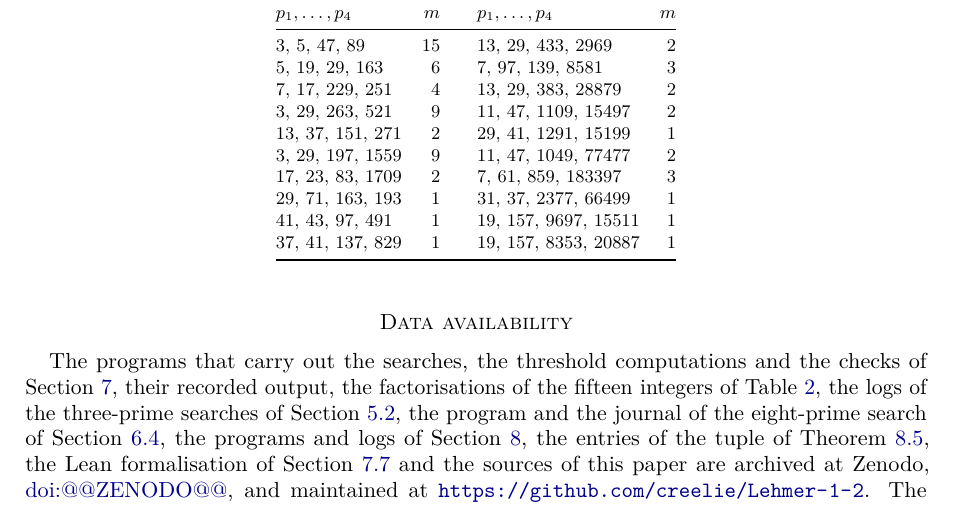
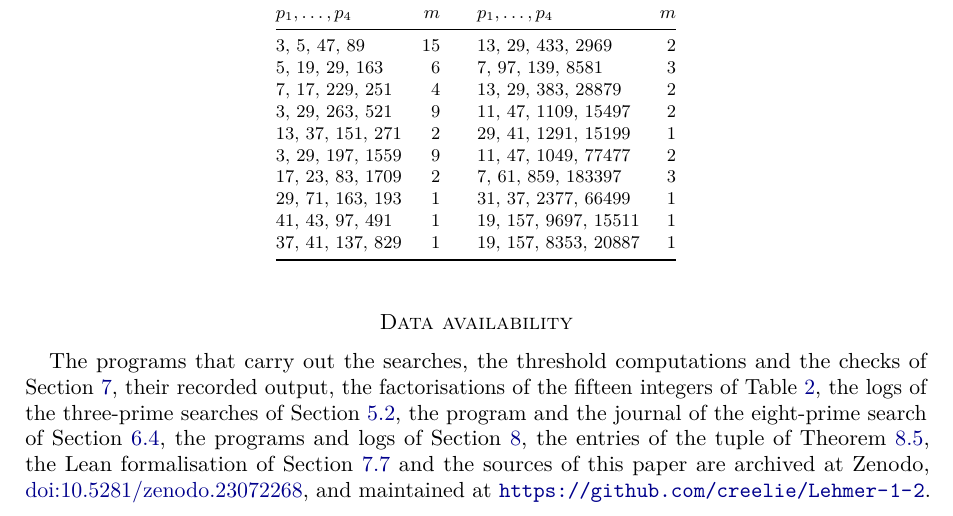
Before and after one commit to creelie/Lehmer-1-2, a LaTeX paper (paper/main.tex): part of page 30 of 32, cut so that both start at the same text. Compiled offline with pdfLaTeX.

Commit message:
Paper: cite the Zenodo concept DOI in the data statement
Co-Authored-By: Claude Opus 5.5 (1M context) <noreply@anthropic.com>
Claude-Session: https://claude.ai/code/session_01JfJSx8VXTPB6CAXNkCK1En

```diff
--- a/paper/main.tex
+++ b/paper/main.tex
@@ -23,7 +23,7 @@
 \newtheorem{remark}[theorem]{Remark}
 
 %% Zenodo DOI of the code archive (release v2.3.0).
-\newcommand{\zenododoi}{@@ZENODO@@}
+\newcommand{\zenododoi}{10.5281/zenodo.23072268}
 
 \title[Lehmer's totient problem]
 {Lehmer's totient problem with fewer than sixteen prime factors}
```
